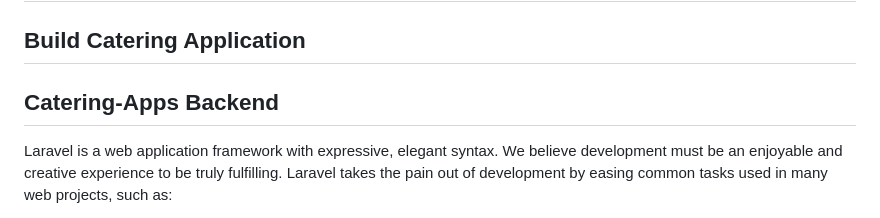
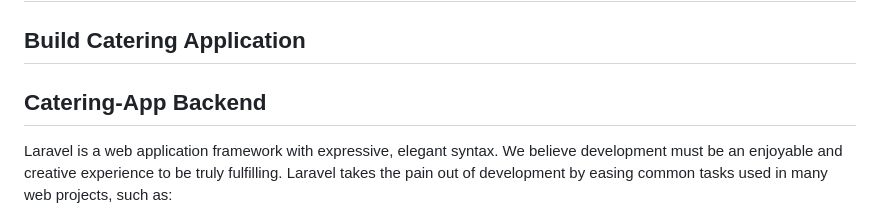
Before and after one commit to robbytrujillo/catering, a Markdown page: README.md, the part around the change. Drawn GitHub-style.

Commit message:
introduction Catering

```diff
--- a/README.md
+++ b/README.md
@@ -11,7 +11,7 @@
 
 ## Build Catering Application
 
-<h2>Catering-Apps Backend</h2>
+<h2>Catering-App Backend</h2>
 
 Laravel is a web application framework with expressive, elegant syntax. We believe development must be an enjoyable and creative experience to be truly fulfilling. Laravel takes the pain out of development by easing common tasks used in many web projects, such as:
 
```
